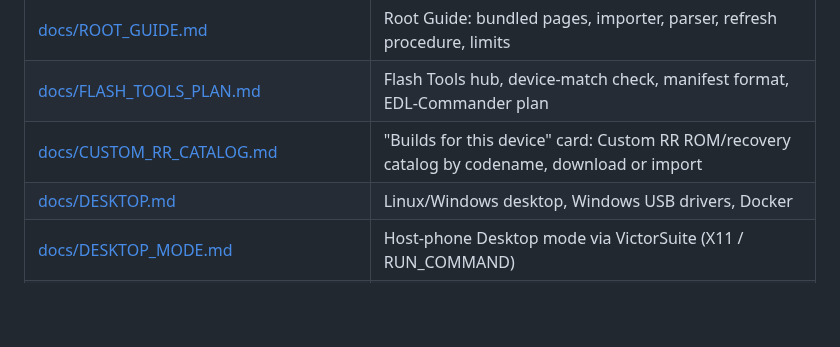
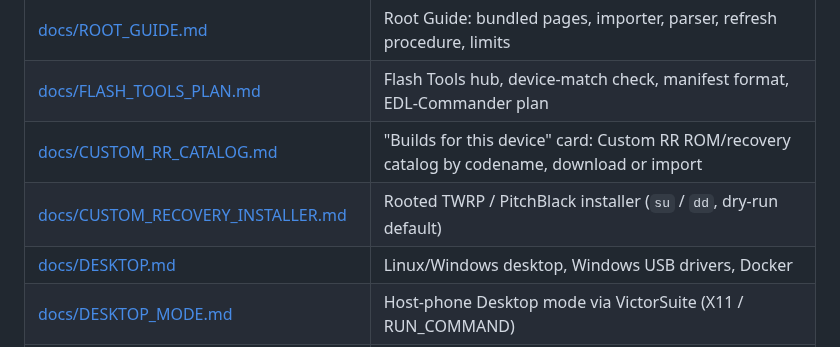
Before and after one commit to Victorious93/rootforge-os, a Markdown page: README.md, the part around the change. Rendered like a GitHub page; blank space fills up the shorter version.

```diff
--- a/README.md
+++ b/README.md
@@ -424,6 +424,7 @@ Makefile · BUILD.md · HACKING.md · AGENTS.md · CLAUDE.md
 | [docs/ROOT_GUIDE.md](docs/ROOT_GUIDE.md) | Root Guide: bundled pages, importer, parser, refresh procedure, limits |
 | [docs/FLASH_TOOLS_PLAN.md](docs/FLASH_TOOLS_PLAN.md) | Flash Tools hub, device-match check, manifest format, EDL-Commander plan |
 | [docs/CUSTOM_RR_CATALOG.md](docs/CUSTOM_RR_CATALOG.md) | "Builds for this device" card: Custom RR ROM/recovery catalog by codename, download or import |
+| [docs/CUSTOM_RECOVERY_INSTALLER.md](docs/CUSTOM_RECOVERY_INSTALLER.md) | Rooted TWRP / PitchBlack installer (`su` / `dd`, dry-run default) |
 | [docs/DESKTOP.md](docs/DESKTOP.md) | Linux/Windows desktop, Windows USB drivers, Docker |
 | [docs/DESKTOP_MODE.md](docs/DESKTOP_MODE.md) | Host-phone Desktop mode via VictorSuite (X11 / RUN_COMMAND) |
 | [docs/DROIDCOMMAND_INTEGRATION.md](docs/DROIDCOMMAND_INTEGRATION.md) | Bridge protocol for droidcommand-AI (Messenger, JSON envelope, pairing) |
```
Also changed, not shown: docs/MANUAL.md (+30 -19 lines), android-app/screenshots/ai.rootforge.os.ui_ScreenshotTest_customRecovery.png (added), 3 other files.
